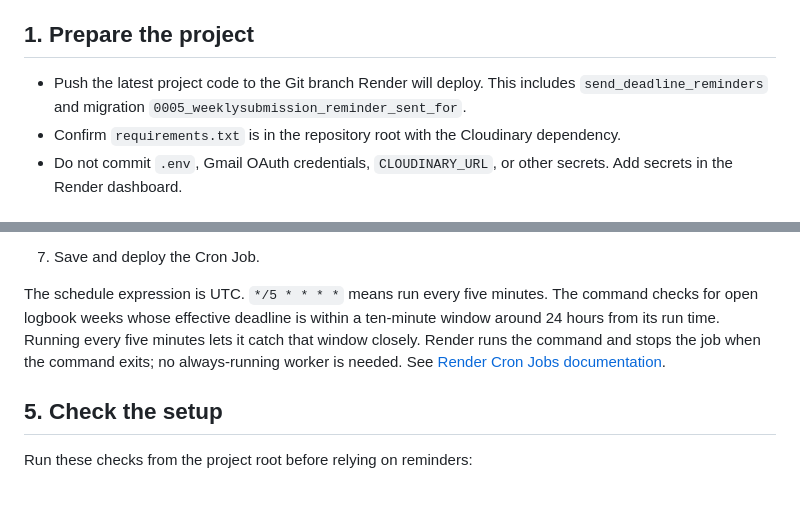
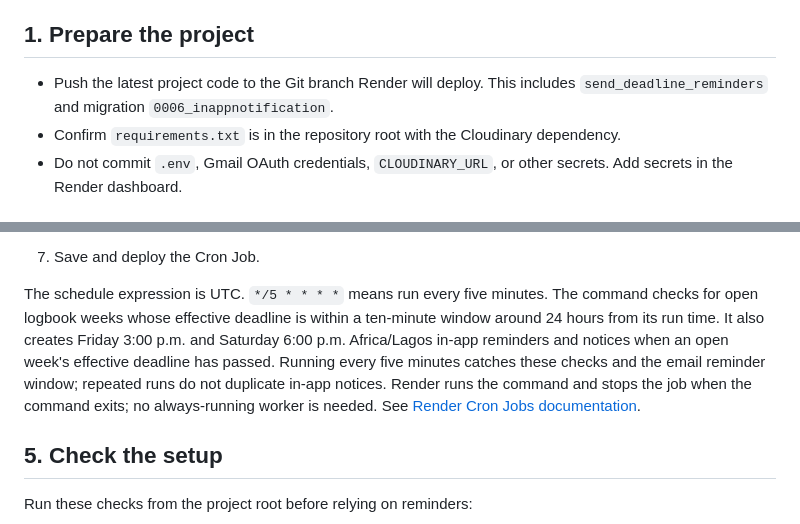
Before and after one commit to Abraham123-dev/digital-internship-logbook, a Markdown page: DEPLOYMENT_TO_DO.md, 2 parts joined by grey strips. GitHub-like rendering; blank space fills up the shorter version.

```diff
--- a/DEPLOYMENT_TO_DO.md
+++ b/DEPLOYMENT_TO_DO.md
@@ -4,7 +4,7 @@ This checklist sets up the Django API and the 24-hour logbook deadline reminder
 
 ## 1. Prepare the project
 
-- Push the latest project code to the Git branch Render will deploy. This includes `send_deadline_reminders` and migration `0005_weeklysubmission_reminder_sent_for`.
+- Push the latest project code to the Git branch Render will deploy. This includes `send_deadline_reminders` and migration `0006_inappnotification`.
 - Confirm `requirements.txt` is in the repository root with the Cloudinary dependency.
 - Do not commit `.env`, Gmail OAuth credentials, `CLOUDINARY_URL`, or other secrets. Add secrets in the Render dashboard.
 
@@ -82,7 +82,7 @@ In the Render dashboard:
 6. Add the cron job's environment variables. At minimum, copy the same `SECRET_KEY`, `DATABASE_URL`, `GMAIL_CLIENT_ID`, `GMAIL_CLIENT_SECRET`, `GMAIL_REFRESH_TOKEN`, `GMAIL_SENDER_EMAIL`, and `GMAIL_TOKEN_URI` values used by the web service. The simplest way to keep them synchronized is to use a Render Environment Group shared by both services. The cron job does not need `CLOUDINARY_URL` for reminders, but the web service does for media uploads.
 7. Save and deploy the Cron Job.
 
-The schedule expression is UTC. `*/5 * * * *` means run every five minutes. The command checks for open logbook weeks whose effective deadline is within a ten-minute window around 24 hours from its run time. Running every five minutes lets it catch that window closely. Render runs the command and stops the job when the command exits; no always-running worker is needed. See [Render Cron Jobs documentation](https://render.com/docs/cronjobs).
+The schedule expression is UTC. `*/5 * * * *` means run every five minutes. The command checks for open logbook weeks whose effective deadline is within a ten-minute window around 24 hours from its run time. It also creates Friday 3:00 p.m. and Saturday 6:00 p.m. Africa/Lagos in-app reminders and notices when an open week's effective deadline has passed. Running every five minutes catches these checks and the email reminder window; repeated runs do not duplicate in-app notices. Render runs the command and stops the job when the command exits; no always-running worker is needed. See [Render Cron Jobs documentation](https://render.com/docs/cronjobs).
 
 ## 5. Check the setup
 
```
Also changed, not shown: FRONTEND_GUIDE.md (+26 -0 lines), README.md (+2 -1 lines).
